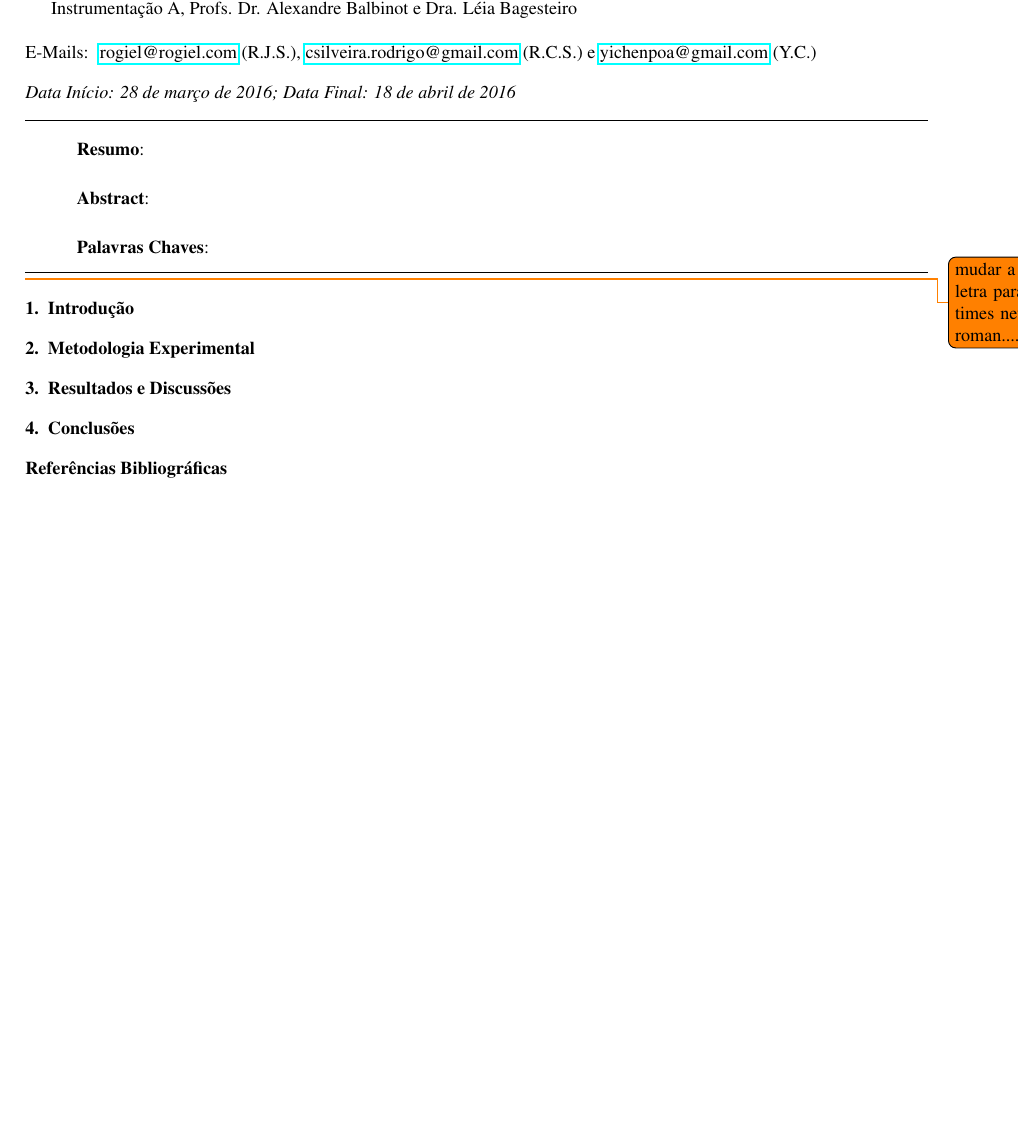
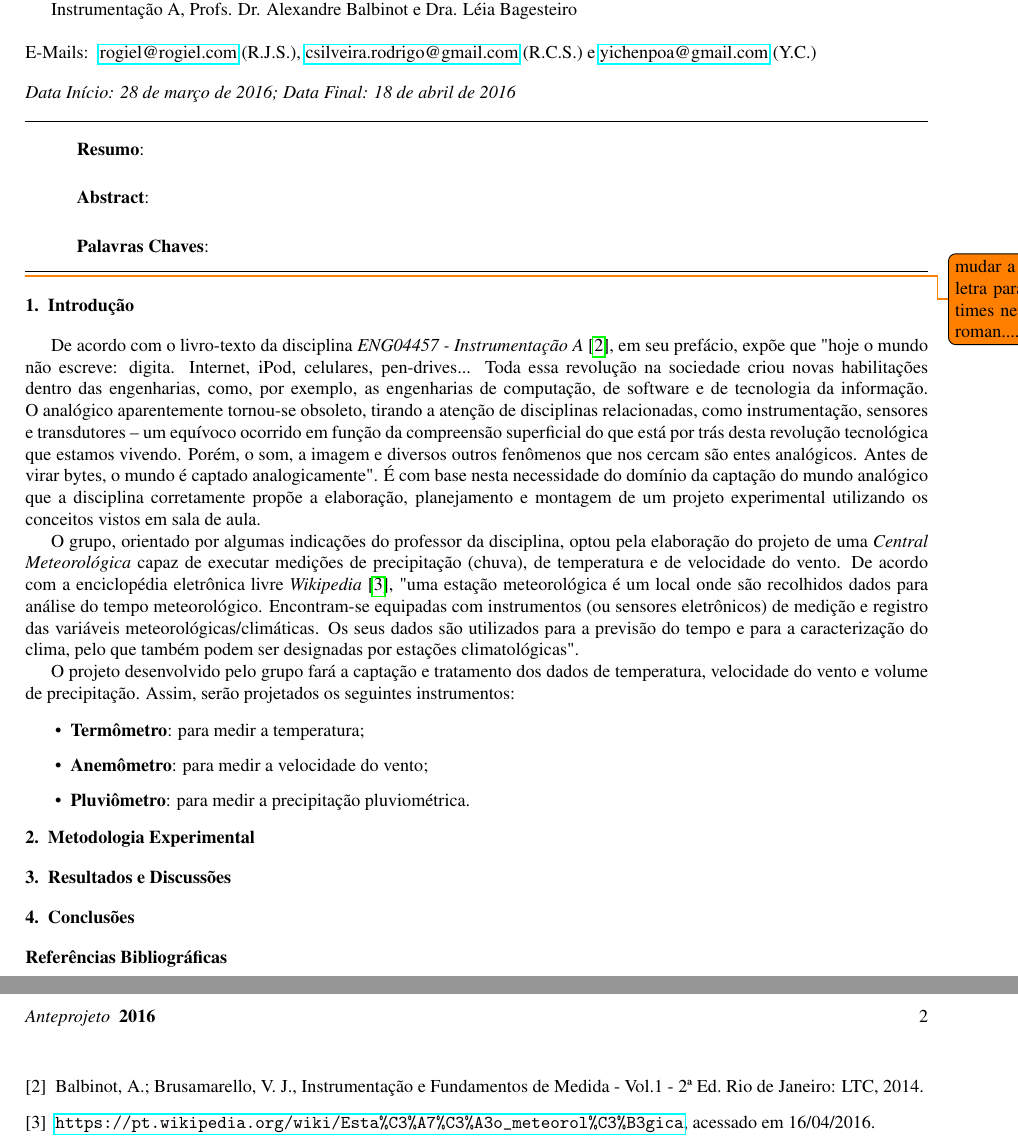
Before and after one commit to Rogiel/ufrgs-instrumentacao-projeto, a LaTeX document (Relatório/Anteprojeto.tex): part of the page before the commit and two parts of pages 1 and 2 of 2 after it, the two joined at a grey line, cut so that both start at the same text, the shorter picture padded with empty space. Compiled offline with pdfLaTeX.

Commit message:
Introdução

```diff
--- a/Relatório/Anteprojeto.tex
+++ b/Relatório/Anteprojeto.tex
@@ -12,7 +12,7 @@
 	{../Resources/MATLAB/images/}
 }
 
-\title{Central meteorológica: Dispositivo para medição de precipitação, de temperatura e de vento}
+\title{Central meteorológica: Dispositivo para medição de precipitação, de temperatura e de velocidade do vento}
 \author{Rogiel Sulzbach \and Rodrigo de Castro Silveira \and Yi Chen Wu}
 \startdate{28 de março de 2016}
 \finishdate{18 de abril de 2016}
@@ -34,6 +34,18 @@
 \todo{mudar a letra para times new roman.......}
 
 \chapter{Introdução}
+De acordo com o livro-texto da disciplina \textit{ENG04457 - Instrumentação A} \cite{livro-texto}, em seu prefácio, expõe que "hoje o mundo não escreve: digita. Internet, iPod, celulares, pen-drives... Toda essa revolução na sociedade criou novas habilitações dentro das engenharias, como, por exemplo, as engenharias de computação, de software e de tecnologia da informação. O analógico aparentemente tornou-se obsoleto, tirando a atenção de disciplinas relacionadas, como instrumentação, sensores e transdutores -- um equívoco ocorrido em função da compreensão superficial do que está por trás desta revolução tecnológica que estamos vivendo. Porém, o som, a imagem e diversos outros fenômenos que nos cercam são entes analógicos. Antes de virar bytes, o mundo é captado analogicamente". É com base nesta necessidade do domínio da captação do mundo analógico que a disciplina corretamente propõe a elaboração, planejamento e montagem de um projeto experimental utilizando os conceitos vistos em sala de aula.
+
+O grupo, orientado por algumas indicações do professor da disciplina, optou pela elaboração do projeto de uma \textit{Central Meteorológica} capaz de executar medições de precipitação (chuva), de temperatura e de velocidade do vento. De acordo com a enciclopédia eletrônica livre \textit{Wikipedia}\cite{estacao}, "uma estação meteorológica é um local onde são recolhidos dados para análise do tempo meteorológico. Encontram-se equipadas com instrumentos (ou sensores eletrônicos) de medição e registro das variáveis meteorológicas/climáticas. Os seus dados são utilizados para a previsão do tempo e para a caracterização do clima, pelo que também podem ser designadas por estações climatológicas".
+
+O projeto desenvolvido pelo grupo fará a captação e tratamento dos dados de temperatura, velocidade do vento e volume de precipitação. Assim, serão projetados os seguintes instrumentos:
+
+\begin{itemize}
+	\item \textbf{Termômetro}: para medir a temperatura;
+	\item \textbf{Anemômetro}: para medir a velocidade do vento;
+	\item \textbf{Pluviômetro}: para medir a precipitação pluviométrica.
+\end{itemize}
+
 
 
 \chapter{Metodologia Experimental}
@@ -56,6 +68,12 @@
 \begin{thebibliography}{9}
 \bibitem{mathematica-numerial-precision} \url{https://reference.wolfram.com/language/tutorial/NumericalPrecision.html}, acessado em 16 de março de 2016
 
+\bibitem{livro-texto}  Balbinot, A.; Brusamarello, V. J., Instrumentação e Fundamentos de Medida - Vol.1 - 2ª Ed. Rio de Janeiro: LTC, 2014.
+
+\bibitem{estacao} \url{https://pt.wikipedia.org/wiki/Esta%C3%A7%C3%A3o_meteorol%C3%B3gica}, acessado em 16/04/2016.
+
+
+
 %\bibitem{ref1} Sobrenome, A.B.; Sobrenome, C.D. Title of the cited article. Journal Title 2007, 6, 100-110.
 %\bibitem{ref2} Balbinot, A.; Brusamarello, V.J.. Title of the cited article. Journal Title 2007, 6, 100-110.
 %\bibitem{ref3} Author, A.; Author, B. Title of the chapter. In Book Title, 2nd ed.; Editor, A., Editor, B., Eds.; Publisher: Publisher Location, Country, 2007; Volume 3, pp. 154-196.
```
